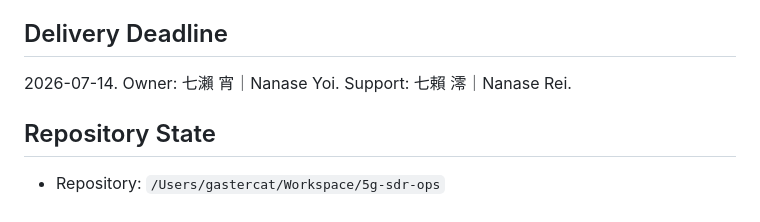
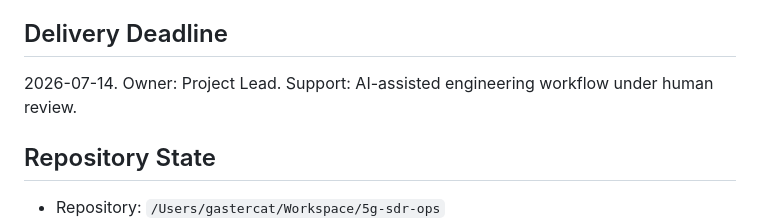
Before and after one commit to gastercat/5g-sdr-ops, a Markdown page: PROGRESS.md, the part around the change. Drawn GitHub-style.

Commit message:
Remove personal aliases from public progress metadata (#9)

```diff
--- a/PROGRESS.md
+++ b/PROGRESS.md
@@ -6,7 +6,9 @@
 
 ## Delivery Deadline
 
-2026-07-14. Owner: 七瀨 宵｜Nanase Yoi. Support: 七賴 澪｜Nanase Rei.
+2026-07-14.
+Owner: Project Lead.
+Support: AI-assisted engineering workflow under human review.
 
 ## Repository State
 
```
